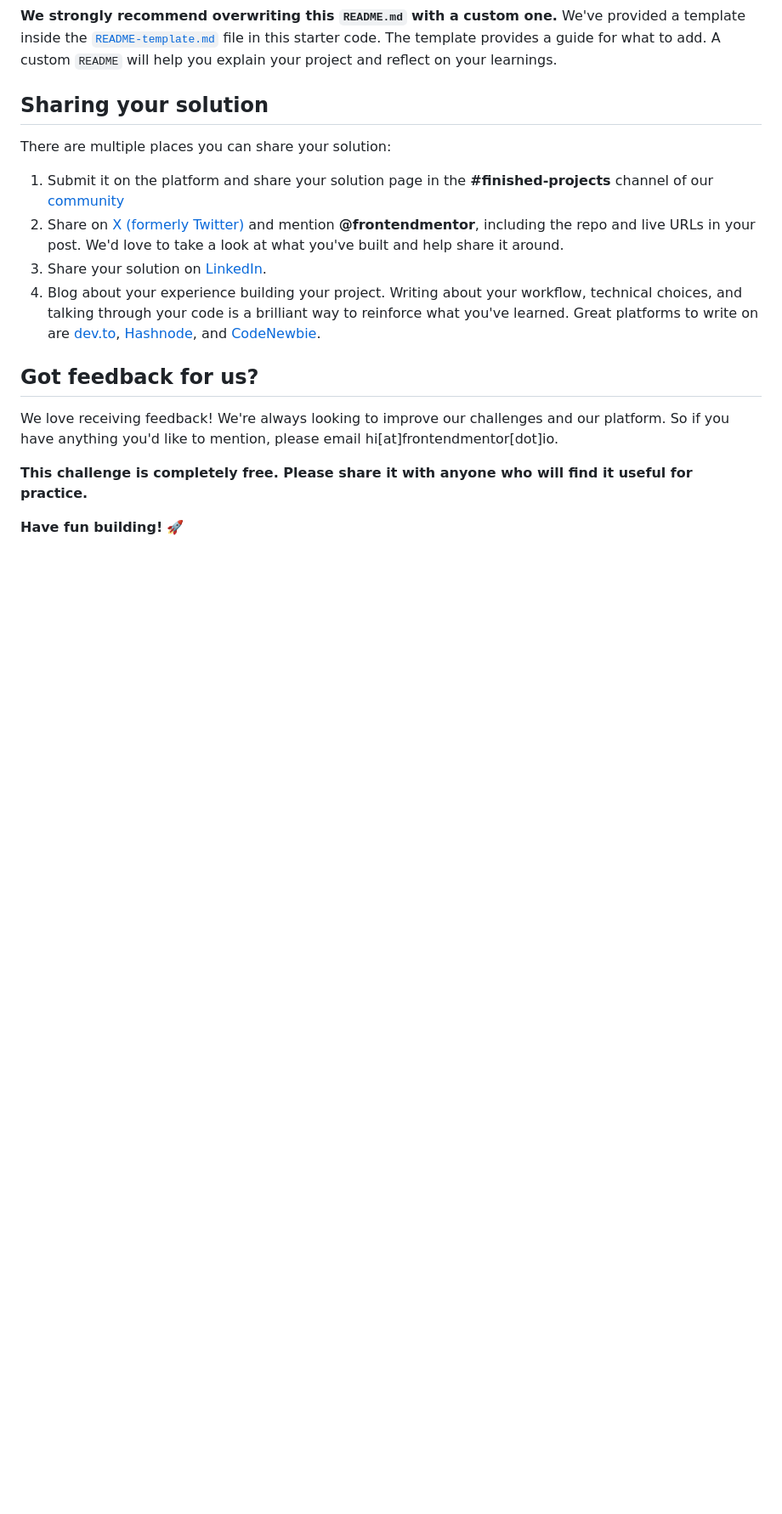
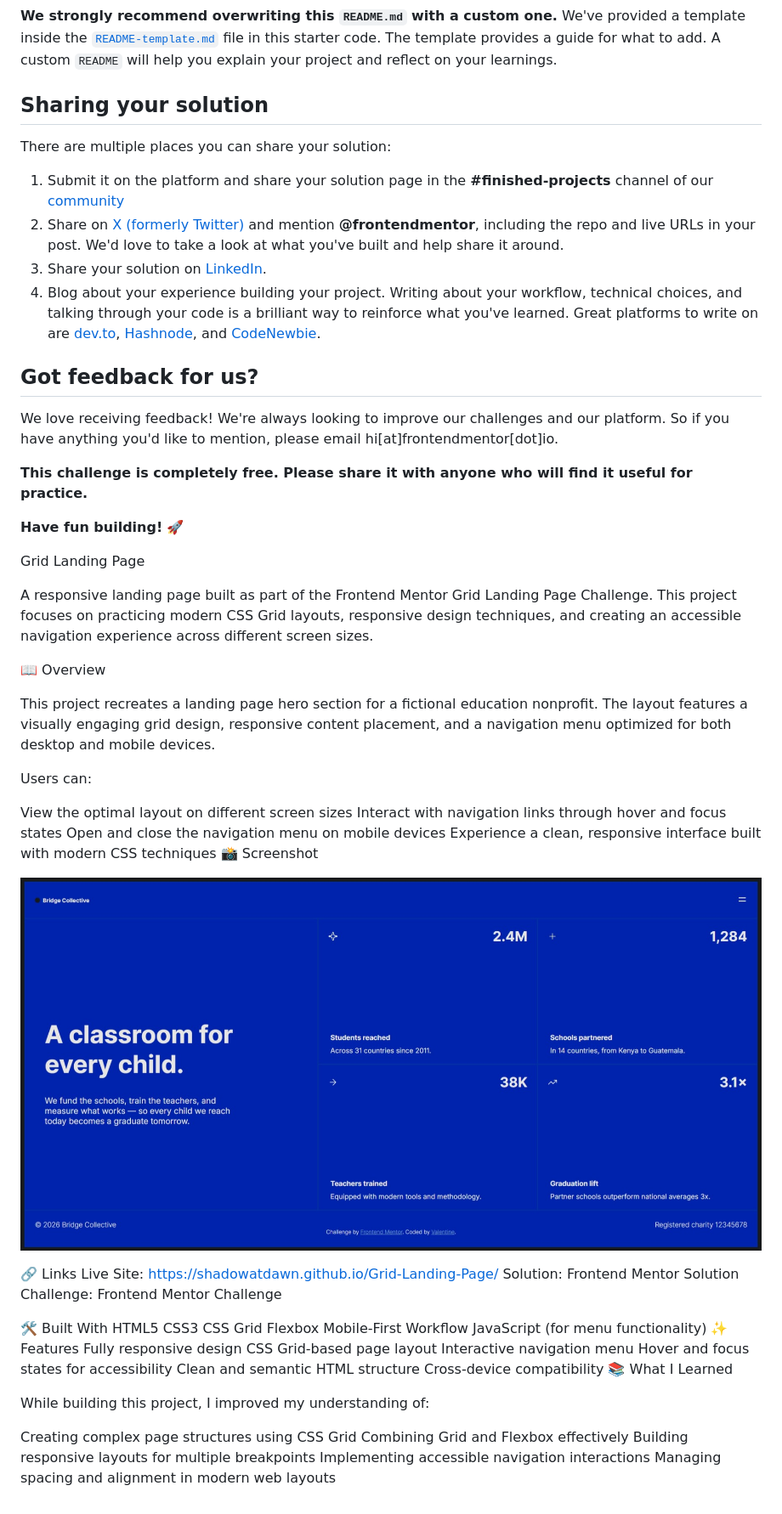
Before and after one commit to shadowatdawn/Grid-Landing-Page, a Markdown page: README.md, the part around the change. Shown at 85% size. Rendered like a GitHub page; pictures changed too: design/Live-Page.jpeg (added); blank space fills up the shorter version.

Commit message:
I added a little Read me

```diff
--- a/README.md
+++ b/README.md
@@ -110,3 +110,50 @@ We love receiving feedback! We're always looking to improve our challenges and o
 **This challenge is completely free. Please share it with anyone who will find it useful for practice.**
 
 **Have fun building!** 🚀
+
+Grid Landing Page
+
+A responsive landing page built as part of the Frontend Mentor Grid Landing Page Challenge. This project focuses on practicing modern CSS Grid layouts, responsive design techniques, and creating an accessible navigation experience across different screen sizes.
+
+📖 Overview
+
+This project recreates a landing page hero section for a fictional education nonprofit. The layout features a visually engaging grid design, responsive content placement, and a navigation menu optimized for both desktop and mobile devices.
+
+Users can:
+
+View the optimal layout on different screen sizes
+Interact with navigation links through hover and focus states
+Open and close the navigation menu on mobile devices
+Experience a clean, responsive interface built with modern CSS techniques
+📸 Screenshot
+
+![Live Site](design/Live-Page.jpeg)
+
+🔗 Links
+Live Site: https://shadowatdawn.github.io/Grid-Landing-Page/
+Solution: Frontend Mentor Solution
+Challenge: Frontend Mentor Challenge
+
+🛠️ Built With
+HTML5
+CSS3
+CSS Grid
+Flexbox
+Mobile-First Workflow
+JavaScript (for menu functionality)
+✨ Features
+Fully responsive design
+CSS Grid-based page layout
+Interactive navigation menu
+Hover and focus states for accessibility
+Clean and semantic HTML structure
+Cross-device compatibility
+📚 What I Learned
+
+While building this project, I improved my understanding of:
+
+Creating complex page structures using CSS Grid
+Combining Grid and Flexbox effectively
+Building responsive layouts for multiple breakpoints
+Implementing accessible navigation interactions
+Managing spacing and alignment in modern web layouts
```
Also changed, not shown: 1 other file.
